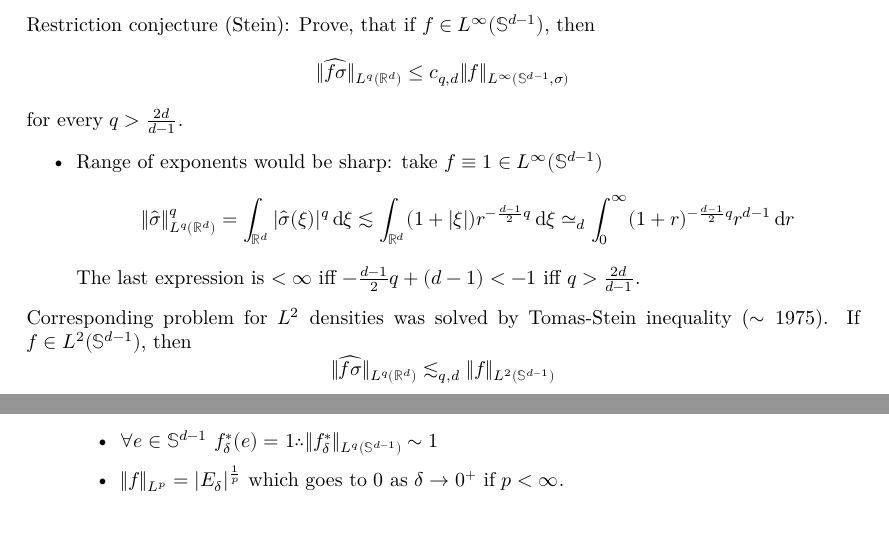
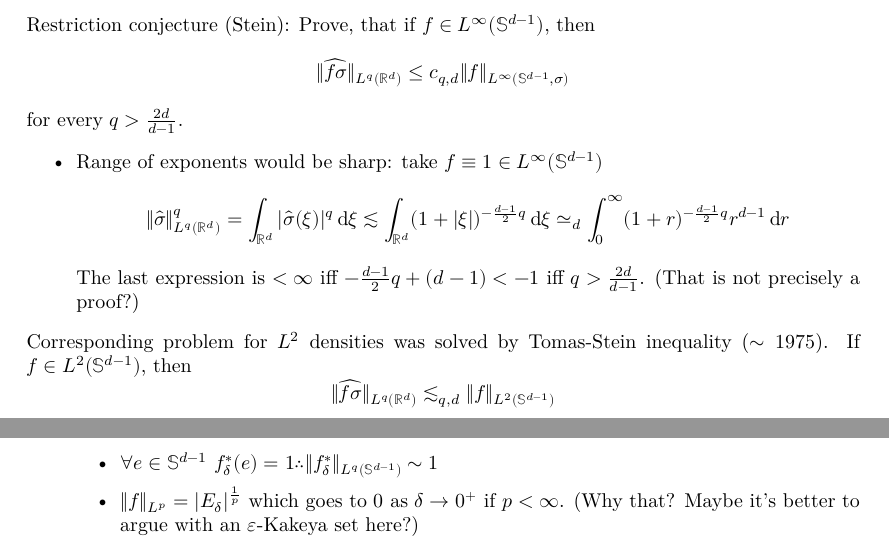
Before and after one commit to julianuu/v5b7, a LaTeX document (tex/document.tex, which reads tex/lectures/lecture16.tex, tex/lectures/lecture18.tex): two parts of pages 54 and 60 of 66, joined at a grey line, cut so that both start at the same text. Compiled offline with XeLaTeX.

Commit message:
improvements, questions

```diff
--- a/tex/lectures/lecture16.tex
+++ b/tex/lectures/lecture16.tex
@@ -15,8 +15,8 @@ Restriction conjecture (Stein): Prove, that if $f∈L^∞(\se^{d-1})$, then
 for every $q>\f{2d}{d-1}$.
 \begin{itemize}
 	\item Range of exponents would be sharp: take $f\equiv 1∈L^∞(\se^{d-1})$
-		\[\|\whσ\|_{L^q(ℝ^d)}^q=∫_{ℝ^d}|\whσ(ξ)|^q\md ξ\lesssim∫_{ℝ^d}(1+|ξ|)r^{-\f{d-1}2q}\mdξ\simeq_d∫_0^∞(1+r)^{-\f{d-1}2q}r^{d-1}\md r\]
-		The last expression is $<∞$ iff $-\f{d-1}2q+(d-1)<-1$ iff $q>\f{2d}{d-1}$.
+		\[\|\whσ\|_{L^q(ℝ^d)}^q=∫_{ℝ^d}|\whσ(ξ)|^q\md ξ\lesssim∫_{ℝ^d}(1+|ξ|)^{-\f{d-1}2q}\mdξ\simeq_d∫_0^∞(1+r)^{-\f{d-1}2q}r^{d-1}\md r\]
+		The last expression is $<∞$ iff $-\f{d-1}2q+(d-1)<-1$ iff $q>\f{2d}{d-1}$. (That is not precisely a proof?)
 
 \end{itemize}
 Corresponding problem for $L^2$ densities was solved by Tomas-Stein inequality ($\sim 1975$). If $f∈L^2(\se^{d-1})$, then
--- a/tex/lectures/lecture18.tex
+++ b/tex/lectures/lecture18.tex
@@ -14,7 +14,7 @@ Note, that $|T_e^δ(a)|$ only depends on $δ$.
 			with $c$ independent of $δ$. Why: Let $E$ be a Kakeya set with zero measure and $E_δ$ a $δ$ neighborhood of $E$, $f=1_{E_δ}$. Then
 			\begin{itemize}
 				\item $∀e∈\se^{d-1}\ f^*_δ(e)=1\therefore\|f^*_δ\|_{L^q(\se^{d-1})}\sim 1$
-				\item $\|f\|_{L^p}=|E_δ|^{\f1p}$ which goes to $0$ as $δ→0^+$ if $p<∞$.
+				\item $\|f\|_{L^p}=|E_δ|^{\f1p}$ which goes to $0$ as $δ→0^+$ if $p<∞$. (Why that? Maybe it's better to argue with an $ε$-Kakeya set here?)
 			\end{itemize}
 			Goal: $δ^{-ε}$ estimate for $f_δ^*$, i.e.\ $∀ε>0\ ∃C_ε<∞$
 			\[\|f^*_δ\|_{L^p(\se^{d-1})}\leq C_εδ^{-ε}\|f\|_{L^p(ℝ^d)}\] for some $p<∞$.
```
Also changed, not shown: tex/lectures/lecture06.tex (+1 -1 lines), tex/lectures/lecture17.tex (+4 -1 lines).
